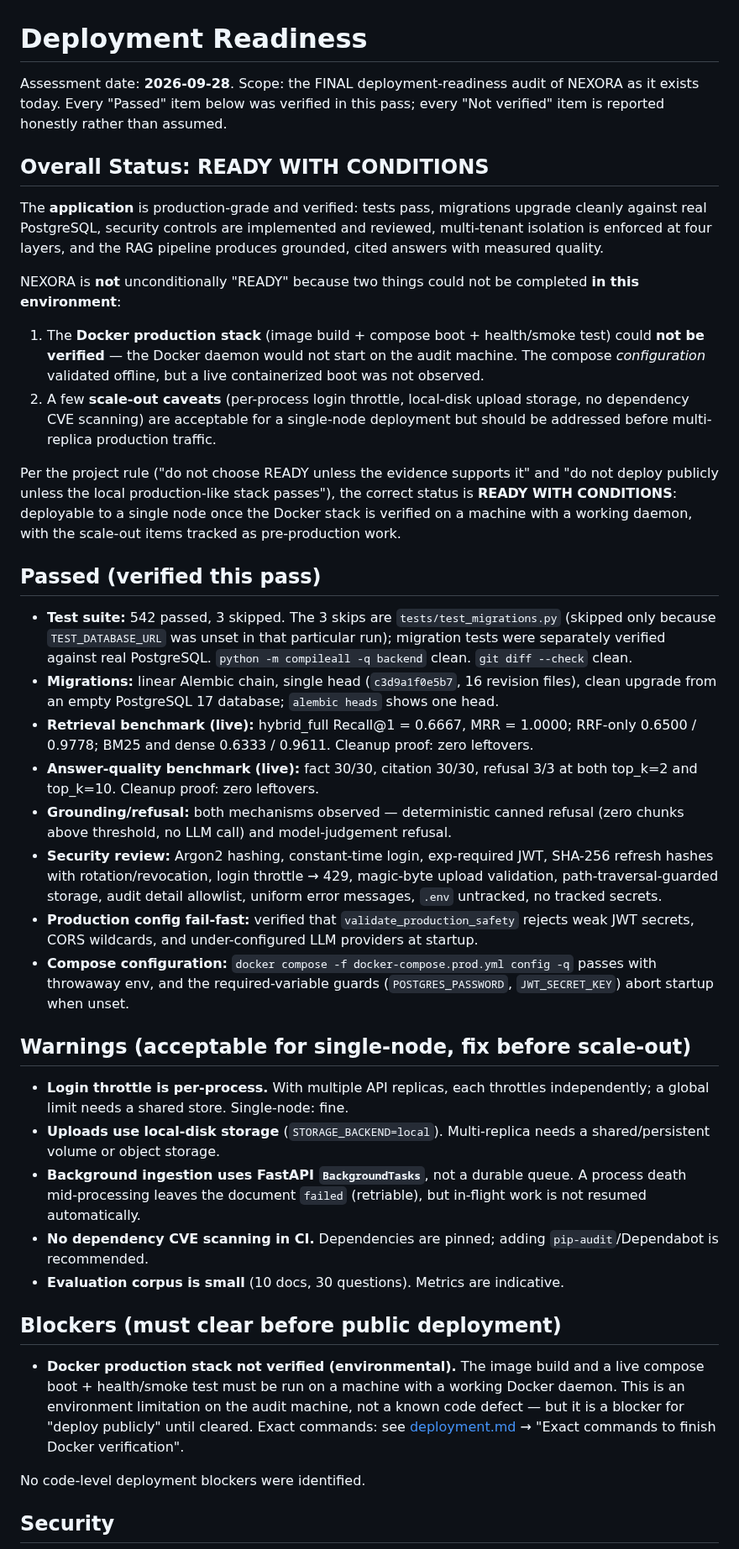
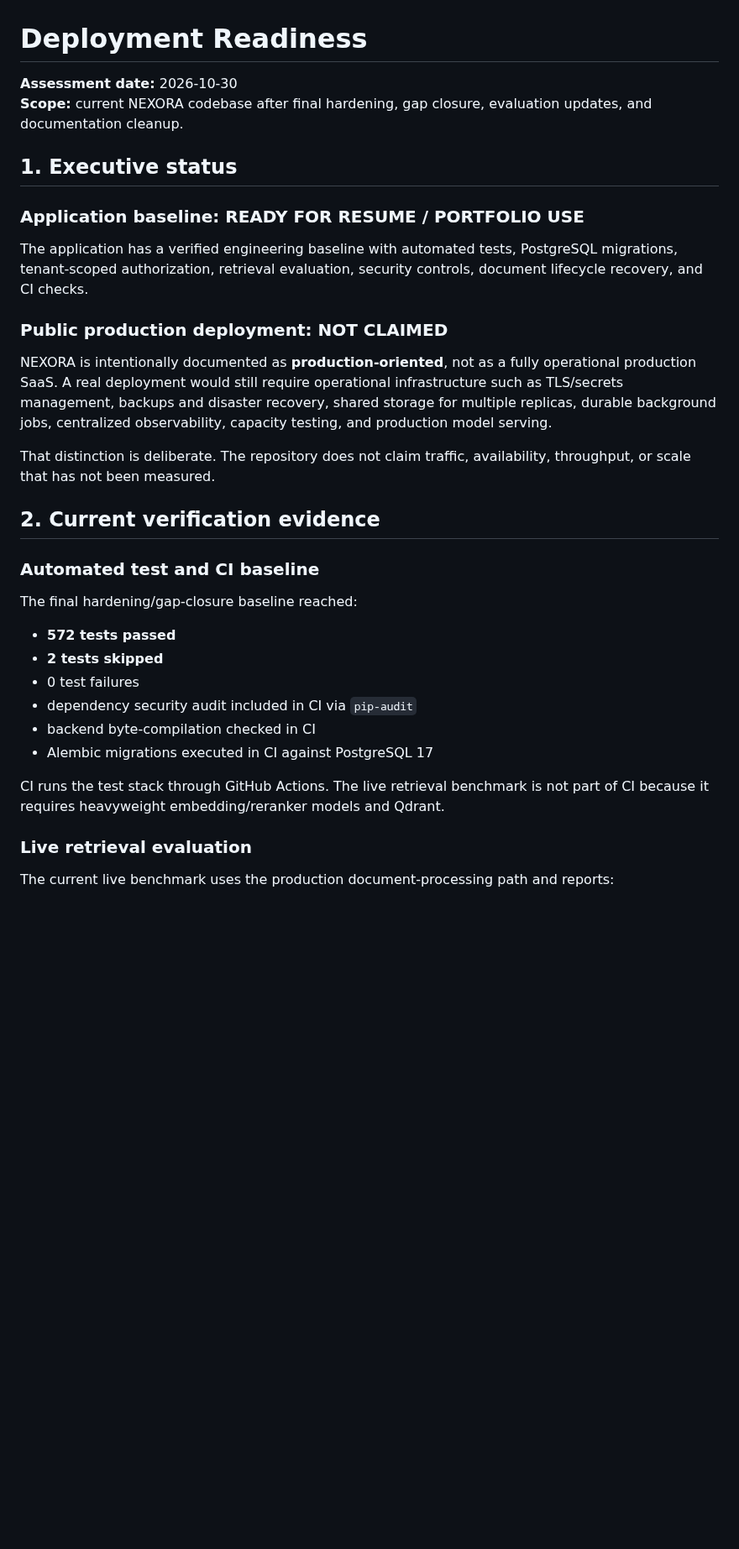
Before and after one commit to Sujeet-Kona/NEXORA, a Markdown page: docs/deployment-readiness.md, the part around one of its changes. Shown at 84% size. GitHub-like rendering; blank space fills up the shorter version.

Commit message:
docs: refresh deployment readiness audit

```diff
--- a/docs/deployment-readiness.md
+++ b/docs/deployment-readiness.md
@@ -1,83 +1,47 @@
 # Deployment Readiness
 
-Assessment date: **2026-09-28**. Scope: the FINAL deployment-readiness audit of
-NEXORA as it exists today. Every "Passed" item below was verified in this pass;
-every "Not verified" item is reported honestly rather than assumed.
+**Assessment date:** 2026-10-30
+**Scope:** current NEXORA codebase after final hardening, gap closure, evaluation
+updates, and documentation cleanup.
 
-## Overall Status: READY WITH CONDITIONS
+## 1. Executive status
 
-The **application** is production-grade and verified: tests pass, migrations
-upgrade cleanly against real PostgreSQL, security controls are implemented and
-reviewed, multi-tenant isolation is enforced at four layers, and the RAG pipeline
-produces grounded, cited answers with measured quality.
+### Application baseline: READY FOR RESUME / PORTFOLIO USE
 
-NEXORA is **not** unconditionally "READY" because two things could not be
-completed **in this environment**:
+The application has a verified engineering baseline with automated tests,
+PostgreSQL migrations, tenant-scoped authorization, retrieval evaluation,
+security controls, document lifecycle recovery, and CI checks.
 
-1. The **Docker production stack** (image build + compose boot + health/smoke
-   test) could **not be verified** — the Docker daemon would not start on the
-   audit machine. The compose *configuration* validated offline, but a live
-   containerized boot was not observed.
-2. A few **scale-out caveats** (per-process login throttle, local-disk upload
-   storage, no dependency CVE scanning) are acceptable for a single-node
-   deployment but should be addressed before multi-replica production traffic.
+### Public production deployment: NOT CLAIMED
 
-Per the project rule ("do not choose READY unless the evidence supports it" and
-"do not deploy publicly unless the local production-like stack passes"), the
-correct status is **READY WITH CONDITIONS**: deployable to a single node once the
-Docker stack is verified on a machine with a working daemon, with the scale-out
-items tracked as pre-production work.
+NEXORA is intentionally documented as **production-oriented**, not as a fully
+operational production SaaS. A real deployment would still require operational
+infrastructure such as TLS/secrets management, backups and disaster recovery,
+shared storage for multiple replicas, durable background jobs, centralized
+observability, capacity testing, and production model serving.
 
-## Passed (verified this pass)
+That distinction is deliberate. The repository does not claim traffic,
+availability, throughput, or scale that has not been measured.
 
-- **Test suite:** 542 passed, 3 skipped. The 3 skips are
-  `tests/test_migrations.py` (skipped only because `TEST_DATABASE_URL` was unset
-  in that particular run); migration tests were separately verified against real
-  PostgreSQL. `python -m compileall -q backend` clean. `git diff --check` clean.
-- **Migrations:** linear Alembic chain, single head (`c3d9a1f0e5b7`, 16 revision
-  files), clean upgrade from an empty PostgreSQL 17 database; `alembic heads`
-  shows one head.
-- **Retrieval benchmark (live):** hybrid_full Recall@1 = 0.6667, MRR = 1.0000;
-  RRF-only 0.6500 / 0.9778; BM25 and dense 0.6333 / 0.9611. Cleanup proof: zero
-  leftovers.
-- **Answer-quality benchmark (live):** fact 30/30, citation 30/30, refusal 3/3 at
-  both top_k=2 and top_k=10. Cleanup proof: zero leftovers.
-- **Grounding/refusal:** both mechanisms observed — deterministic canned refusal
-  (zero chunks above threshold, no LLM call) and model-judgement refusal.
-- **Security review:** Argon2 hashing, constant-time login, exp-required JWT,
-  SHA-256 refresh hashes with rotation/revocation, login throttle → 429,
-  magic-byte upload validation, path-traversal-guarded storage, audit detail
-  allowlist, uniform error messages, `.env` untracked, no tracked secrets.
-- **Production config fail-fast:** verified that `validate_production_safety`
-  rejects weak JWT secrets, CORS wildcards, and under-configured LLM providers at
-  startup.
-- **Compose configuration:** `docker compose -f docker-compose.prod.yml config -q`
-  passes with throwaway env, and the required-variable guards
-  (`POSTGRES_PASSWORD`, `JWT_SECRET_KEY`) abort startup when unset.
+## 2. Current verification evidence
 
-## Warnings (acceptable for single-node, fix before scale-out)
+### Automated test and CI baseline
 
-- **Login throttle is per-process.** With multiple API replicas, each throttles
-  independently; a global limit needs a shared store. Single-node: fine.
-- **Uploads use local-disk storage** (`STORAGE_BACKEND=local`). Multi-replica
-  needs a shared/persistent volume or object storage.
-- **Background ingestion uses FastAPI `BackgroundTasks`**, not a durable queue.
-  A process death mid-processing leaves the document `failed` (retriable), but
-  in-flight work is not resumed automatically.
-- **No dependency CVE scanning in CI.** Dependencies are pinned; adding
-  `pip-audit`/Dependabot is recommended.
-- **Evaluation corpus is small** (10 docs, 30 questions). Metrics are indicative.
+The final hardening/gap-closure baseline reached:
 
-## Blockers (must clear before public deployment)
+- **572 tests passed**
+- **2 tests skipped**
+- 0 test failures
+- dependency security audit included in CI via `pip-audit`
+- backend byte-compilation checked in CI
+- Alembic migrations executed in CI against PostgreSQL 17
 
-- **Docker production stack not verified (environmental).** The image build and
-  a live compose boot + health/smoke test must be run on a machine with a working
-  Docker daemon. This is an environment limitation on the audit machine, not a
-  known code defect — but it is a blocker for "deploy publicly" until cleared.
-  Exact commands: see [deployment.md](deployment.md) → "Exact commands to finish
-  Docker verification".
+CI runs the test stack through GitHub Actions. The live retrieval benchmark is
+not part of CI because it requires heavyweight embedding/reranker models and
+Qdrant.
 
-No code-level deployment blockers were identified.
+### Live retrieval evaluation
 
-## Security
+The current live benchmark uses the production document-processing path and
+reports:
 
```
Also changed, not shown: other parts of docs/deployment-readiness.md (+123 -69 lines).
